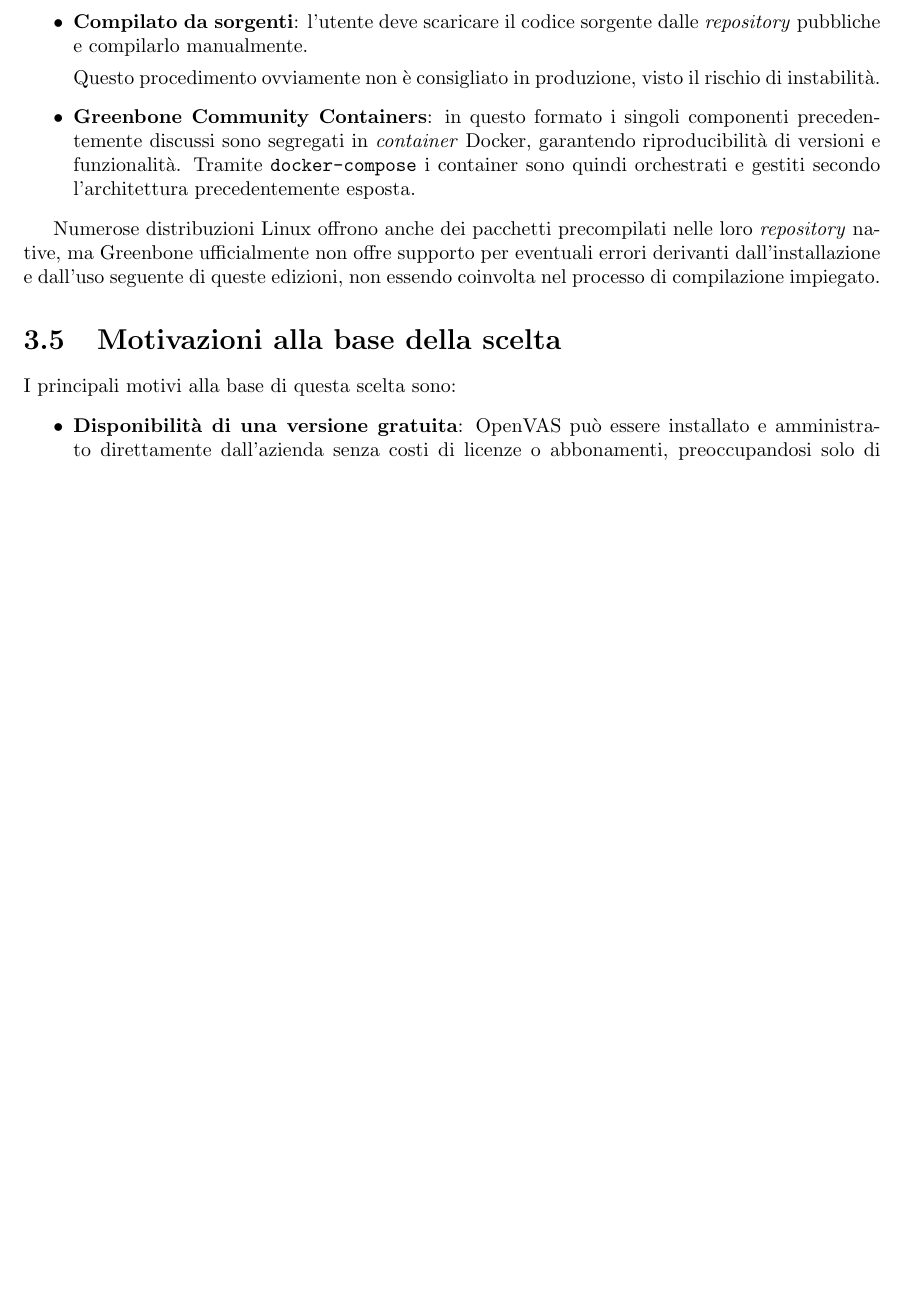
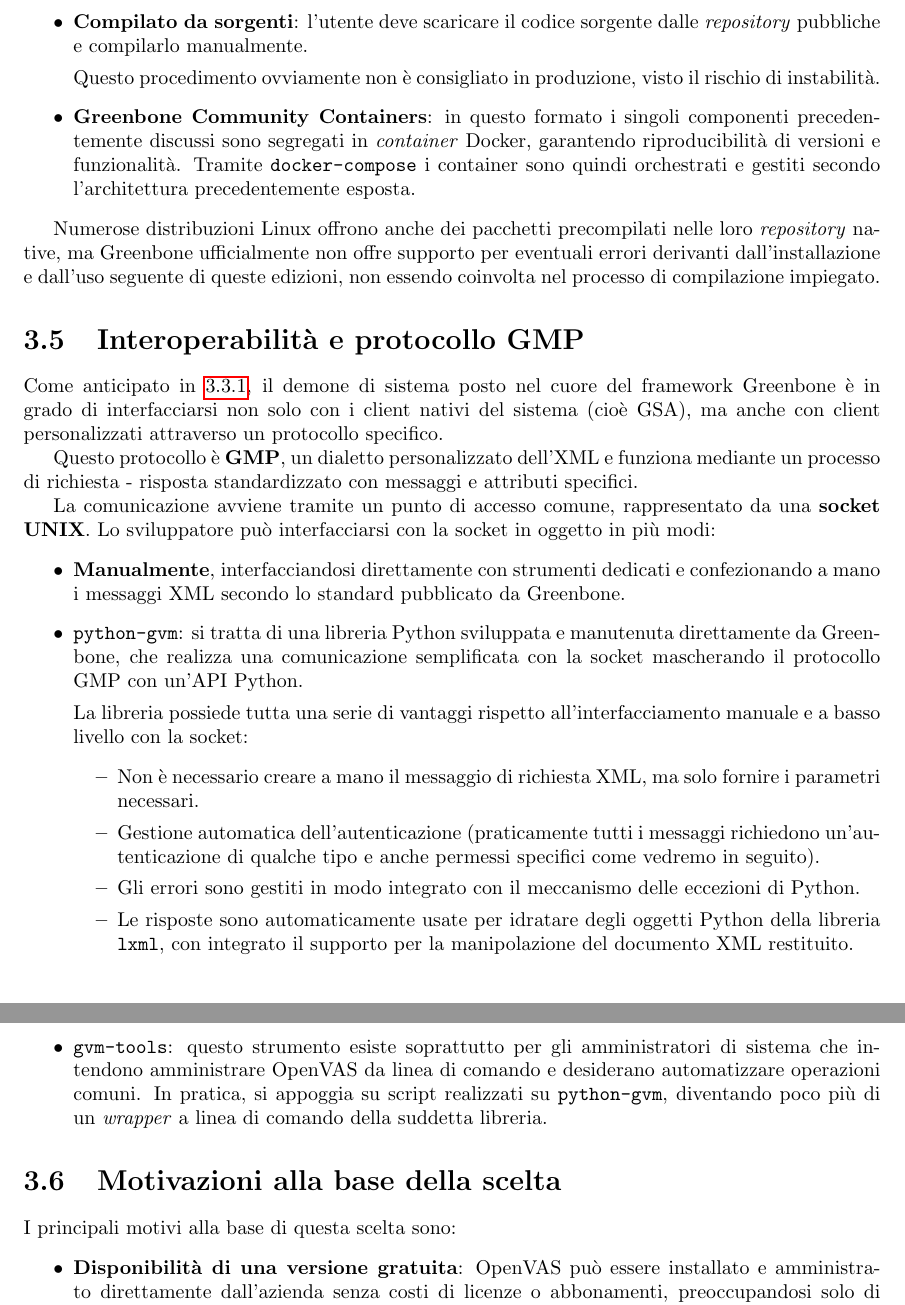
Before and after one commit to ivanrava/master-thesis, a LaTeX document (main.tex, which reads chapters/3.openvas.tex): part of page 17 of 22 before the commit and two parts of pages 17 and 18 of 23 after it, the two joined at a grey line, cut so that both start at the same text, the shorter picture padded with empty space. Compiled offline with pdfLaTeX.

Commit message:
Adds interoperability

```diff
--- a/chapters/3.openvas.tex
+++ b/chapters/3.openvas.tex
@@ -93,6 +94,26 @@
 
 Numerose distribuzioni Linux offrono anche dei pacchetti precompilati nelle loro \emph{repository} native, ma Greenbone ufficialmente non offre supporto per eventuali errori derivanti dall'installazione e dall'uso seguente di queste edizioni, non essendo coinvolta nel processo di compilazione impiegato.
 
+\section{Interoperabilità e protocollo GMP}
+Come anticipato in \ref{gmp}, il demone di sistema posto nel cuore del framework Greenbone è in grado di interfacciarsi non solo con i client nativi del sistema (cioè GSA), ma anche con client personalizzati attraverso un protocollo specifico.
+
+Questo protocollo è \textbf{GMP}, un dialetto personalizzato dell'XML e funziona mediante un processo di richiesta - risposta standardizzato con messaggi e attributi specifici.
+
+La comunicazione avviene tramite un punto di accesso comune, rappresentato da una \textbf{socket UNIX}. Lo sviluppatore può interfacciarsi con la socket in oggetto in più modi:
+\begin{itemize}
+    \item \textbf{Manualmente}, interfacciandosi direttamente con strumenti dedicati e confezionando a mano i messaggi XML secondo lo standard pubblicato da Greenbone.
+    \item \texttt{python-gvm}: si tratta di una libreria Python sviluppata e manutenuta direttamente da Greenbone, che realizza una comunicazione semplificata con la socket mascherando il protocollo GMP con un'API Python.
+
+    La libreria possiede tutta una serie di vantaggi rispetto all'interfacciamento manuale e a basso livello con la socket:
+    \begin{itemize}
+        \item Non è necessario creare a mano il messaggio di richiesta XML, ma solo fornire i parametri necessari.
+        \item Gestione automatica dell'autenticazione (praticamente tutti i messaggi richiedono un'autenticazione di qualche tipo e anche permessi specifici come vedremo in seguito).
+        \item Gli errori sono gestiti in modo integrato con il meccanismo delle eccezioni di Python.
+        \item Le risposte sono automaticamente usate per idratare degli oggetti Python della libreria \texttt{lxml}, con integrato il supporto per la manipolazione del documento XML restituito.
+    \end{itemize}
+    \item \texttt{gvm-tools}: questo strumento esiste soprattutto per gli amministratori di sistema che intendono amministrare OpenVAS da linea di comando e desiderano automatizzare operazioni comuni. In pratica, si appoggia su script realizzati su \texttt{python-gvm}, diventando poco più di un \emph{wrapper} a linea di comando della suddetta libreria.
+\end{itemize}
+
 \section{Motivazioni alla base della scelta}
 I principali motivi alla base di questa scelta sono:
 \begin{itemize}
```
Also changed, not shown: chapters/3.openvas.tex (1 more changed lines).
